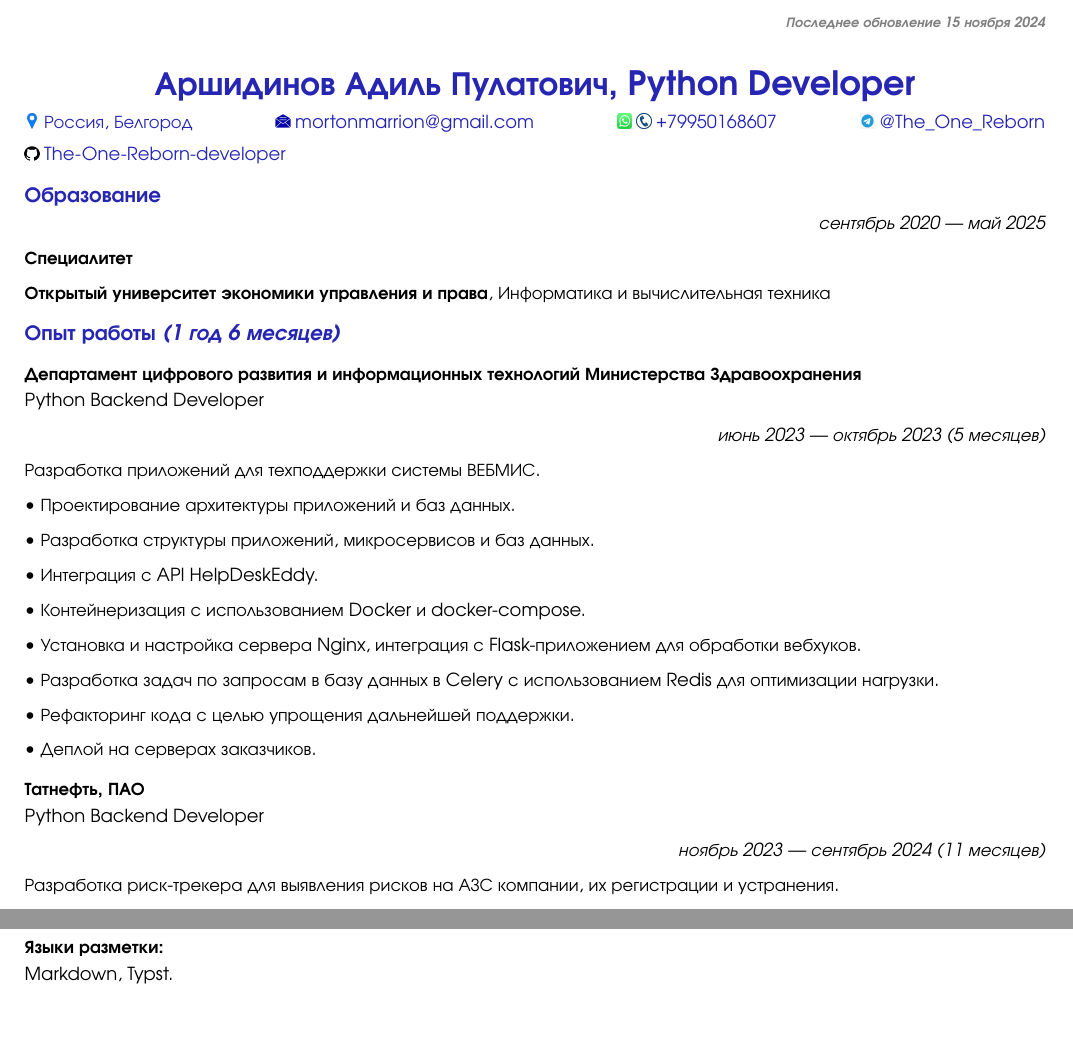
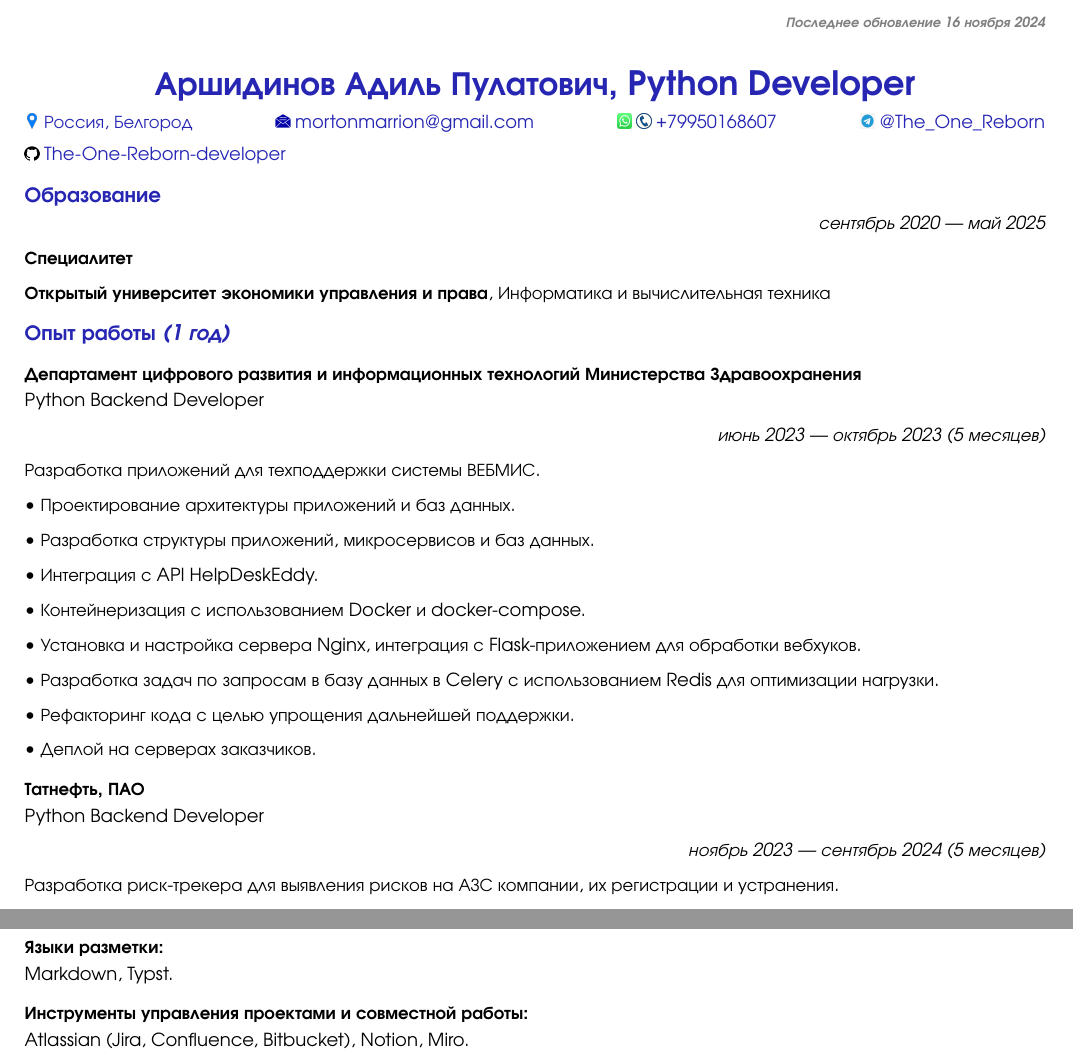
Before and after one commit to The-One-Reborn-developer/curriculum-vitae, a Typst document (source/russian_python_developer/cv.typ): two parts of pages 1 and 2 of 2, joined at a grey line, cut so that both start at the same text, the shorter picture padded with empty space. Compiled offline with Typst 0.15.

Commit message:
feat: expand stack

```diff
--- a/source/russian_python_developer/cv.typ
+++ b/source/russian_python_developer/cv.typ
@@ -74,7 +74,7 @@
       depth: 3,
       outlined: false
     )[
-      _Последнее обновление 15 ноября 2024_
+      _Последнее обновление 16 ноября 2024_
     ]
   ]
 ]
@@ -132,7 +132,7 @@
   fill: rgb(15%, 15%, 70%)
 )[
   #align(left)[
-    == Опыт работы _(1 год 6 месяцев)_
+    == Опыт работы _(1 год)_
   ]
 ]
 
@@ -163,7 +163,7 @@ Python Backend Developer
 === Татнефть, ПАО
 Python Backend Developer
 #align(right)[
-  _ноябрь 2023 — сентябрь 2024 (11 месяцев)_
+  _ноябрь 2023 — сентябрь 2024 (5 месяцев)_
 ]
 
 Разработка риск-трекера для выявления рисков на АЗС компании, их регистрации и устранения.
@@ -244,3 +244,8 @@ SQLite, PostgreSQL.
   === Языки разметки:
 ]
 Markdown, Typst.
+
+#align(left)[
+  === Инструменты управления проектами и совместной работы:
+]
+Atlassian (Jira, Confluence, Bitbucket), Notion, Miro.
```
